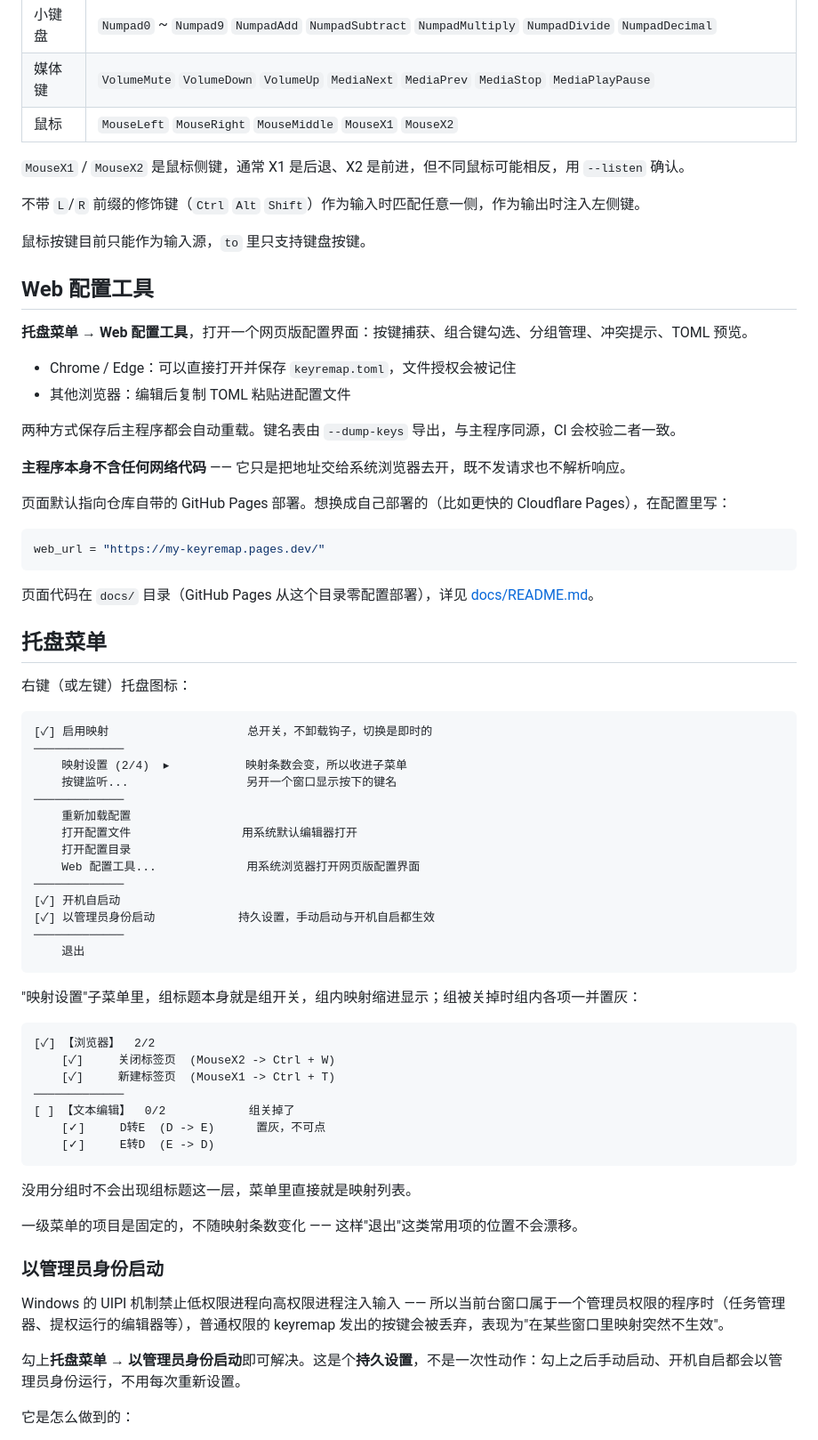
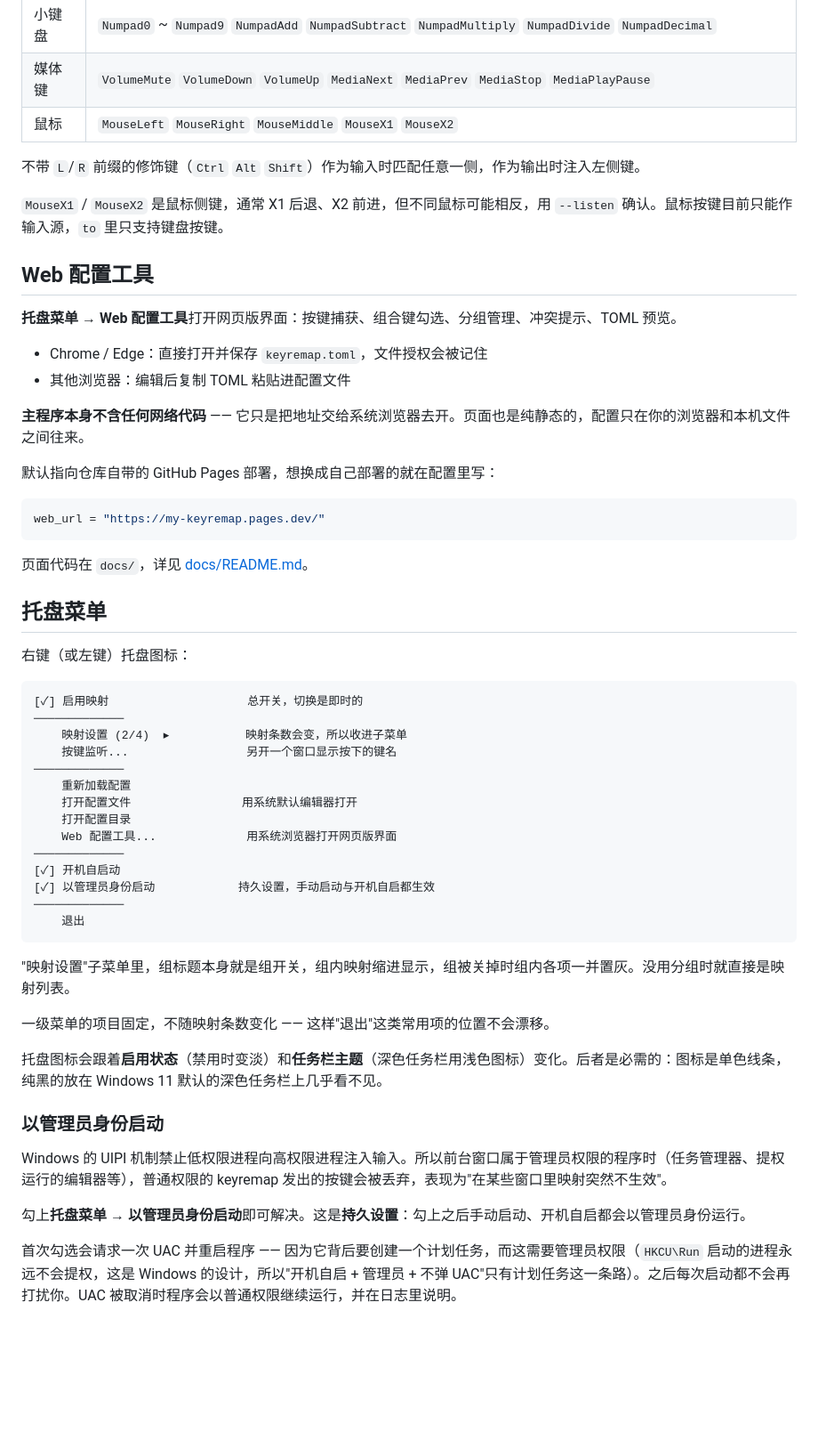
Before and after one commit to BoHeZi/keyremap, a Markdown page: README.md, the part around one of its changes. Shown at 89% size. Rendered like a GitHub page; blank space fills up the shorter version.

````diff
--- a/README.md
+++ b/README.md
@@ -235,37 +179,33 @@ D 和 E 互换不会死循环 —— 注入的按键带标记，钩子识别后
 | 媒体键 | `VolumeMute` `VolumeDown` `VolumeUp` `MediaNext` `MediaPrev` `MediaStop` `MediaPlayPause` |
 | 鼠标 | `MouseLeft` `MouseRight` `MouseMiddle` `MouseX1` `MouseX2` |
 
-`MouseX1` / `MouseX2` 是鼠标侧键，通常 X1 是后退、X2 是前进，但不同鼠标可能相反，用 `--listen` 确认。
-
 不带 `L`/`R` 前缀的修饰键（`Ctrl` `Alt` `Shift`）作为输入时匹配任意一侧，作为输出时注入左侧键。
 
-鼠标按键目前只能作为输入源，`to` 里只支持键盘按键。
+`MouseX1` / `MouseX2` 是鼠标侧键，通常 X1 后退、X2 前进，但不同鼠标可能相反，用 `--listen` 确认。鼠标按键目前只能作输入源，`to` 里只支持键盘按键。
 
 ## Web 配置工具
 
-**托盘菜单 → Web 配置工具**，打开一个网页版配置界面：按键捕获、组合键勾选、分组管理、冲突提示、TOML 预览。
+**托盘菜单 → Web 配置工具**打开网页版界面：按键捕获、组合键勾选、分组管理、冲突提示、TOML 预览。
 
-- Chrome / Edge：可以直接打开并保存 `keyremap.toml`，文件授权会被记住
+- Chrome / Edge：直接打开并保存 `keyremap.toml`，文件授权会被记住
 - 其他浏览器：编辑后复制 TOML 粘贴进配置文件
 
-两种方式保存后主程序都会自动重载。键名表由 `--dump-keys` 导出，与主程序同源，CI 会校验二者一致。
+**主程序本身不含任何网络代码** —— 它只是把地址交给系统浏览器去开。页面也是纯静态的，配置只在你的浏览器和本机文件之间往来。
 
-**主程序本身不含任何网络代码** —— 它只是把地址交给系统浏览器去开，既不发请求也不解析响应。
-
-页面默认指向仓库自带的 GitHub Pages 部署。想换成自己部署的（比如更快的 Cloudflare Pages），在配置里写：
+默认指向仓库自带的 GitHub Pages 部署，想换成自己部署的就在配置里写：
 
 ```toml
 web_url = "https://my-keyremap.pages.dev/"
 ```
 
-页面代码在 `docs/` 目录（GitHub Pages 从这个目录零配置部署），详见 [docs/README.md](docs/README.md)。
+页面代码在 `docs/`，详见 [docs/README.md](docs/README.md)。
 
 ## 托盘菜单
 
 右键（或左键）托盘图标：
 
 ```
-[✓] 启用映射                    总开关，不卸载钩子，切换是即时的
+[✓] 启用映射                    总开关，切换是即时的
 ─────────────
     映射设置 (2/4)  ▸           映射条数会变，所以收进子菜单
     按键监听...                 另开一个窗口显示按下的键名
@@ -273,7 +213,7 @@ web_url = "https://my-keyremap.pages.dev/"
     重新加载配置
     打开配置文件                用系统默认编辑器打开
     打开配置目录
-    Web 配置工具...             用系统浏览器打开网页版配置界面
+    Web 配置工具...             用系统浏览器打开网页版界面
 ─────────────
 [✓] 开机自启动
 [✓] 以管理员身份启动            持久设置，手动启动与开机自启都生效
@@ -281,27 +221,17 @@ web_url = "https://my-keyremap.pages.dev/"
     退出
 ```
 
-"映射设置"子菜单里，组标题本身就是组开关，组内映射缩进显示；组被关掉时组内各项一并置灰：
+"映射设置"子菜单里，组标题本身就是组开关，组内映射缩进显示，组被关掉时组内各项一并置灰。没用分组时就直接是映射列表。
 
-```
-[✓] 【浏览器】  2/2
-    [✓]     关闭标签页  (MouseX2 -> Ctrl + W)
-    [✓]     新建标签页  (MouseX1 -> Ctrl + T)
-─────────────
-[ ] 【文本编辑】  0/2            组关掉了
-    [✓]     D转E  (D -> E)      置灰，不可点
-    [✓]     E转D  (E -> D)
-```
+一级菜单的项目固定，不随映射条数变化 —— 这样"退出"这类常用项的位置不会漂移。
 
-没用分组时不会出现组标题这一层，菜单里直接就是映射列表。
-
-一级菜单的项目是固定的，不随映射条数变化 —— 这样"退出"这类常用项的位置不会漂移。
+托盘图标会跟着**启用状态**（禁用时变淡）和**任务栏主题**（深色任务栏用浅色图标）变化。后者是必需的：图标是单色线条，纯黑的放在 Windows 11 默认的深色任务栏上几乎看不见。
 
 ### 以管理员身份启动
 
-Windows 的 UIPI 机制禁止低权限进程向高权限进程注入输入 —— 所以当前台窗口属于一个管理员权限的程序时（任务管理器、提权运行的编辑器等），普通权限的 keyremap 发出的按键会被丢弃，表现为"在某些窗口里映射突然不生效"。
+Windows 的 UIPI 机制禁止低权限进程向高权限进程注入输入。所以前台窗口属于管理员权限的程序时（任务管理器、提权运行的编辑器等），普通权限的 keyremap 发出的按键会被丢弃，表现为"在某些窗口里映射突然不生效"。
 
-勾上**托盘菜单 → 以管理员身份启动**即可解决。这是个**持久设置**，不是一次性动作：勾上之后手动启动、开机自启都会以管理员身份运行，不用每次重新设置。
+勾上**托盘菜单 → 以管理员身份启动**即可解决。这是**持久设置**：勾上之后手动启动、开机自启都会以管理员身份运行。
 
-它是怎么做到的：
+首次勾选会请求一次 UAC 并重启程序 —— 因为它背后要创建一个计划任务，而这需要管理员权限（`HKCU\Run` 启动的进程永远不会提权，这是 Windows 的设计，所以"开机自启 + 管理员 + 不弹 UAC"只有计划任务这一条路）。之后每次启动都不会再打扰你。UAC 被取消时程序会以普通权限继续运行，并在日志里说明。
 
````
Also changed, not shown: other parts of README.md (+122 -207 lines).
